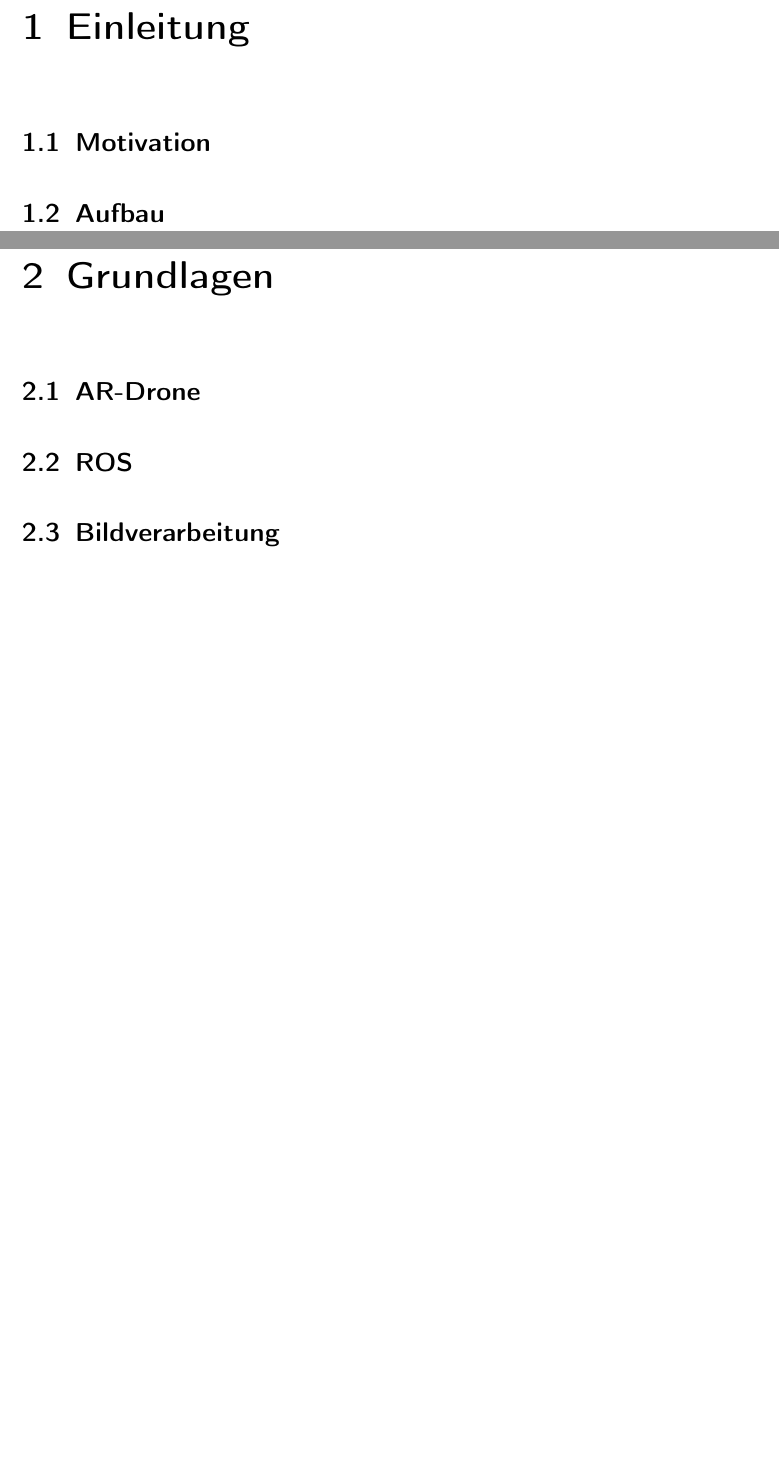
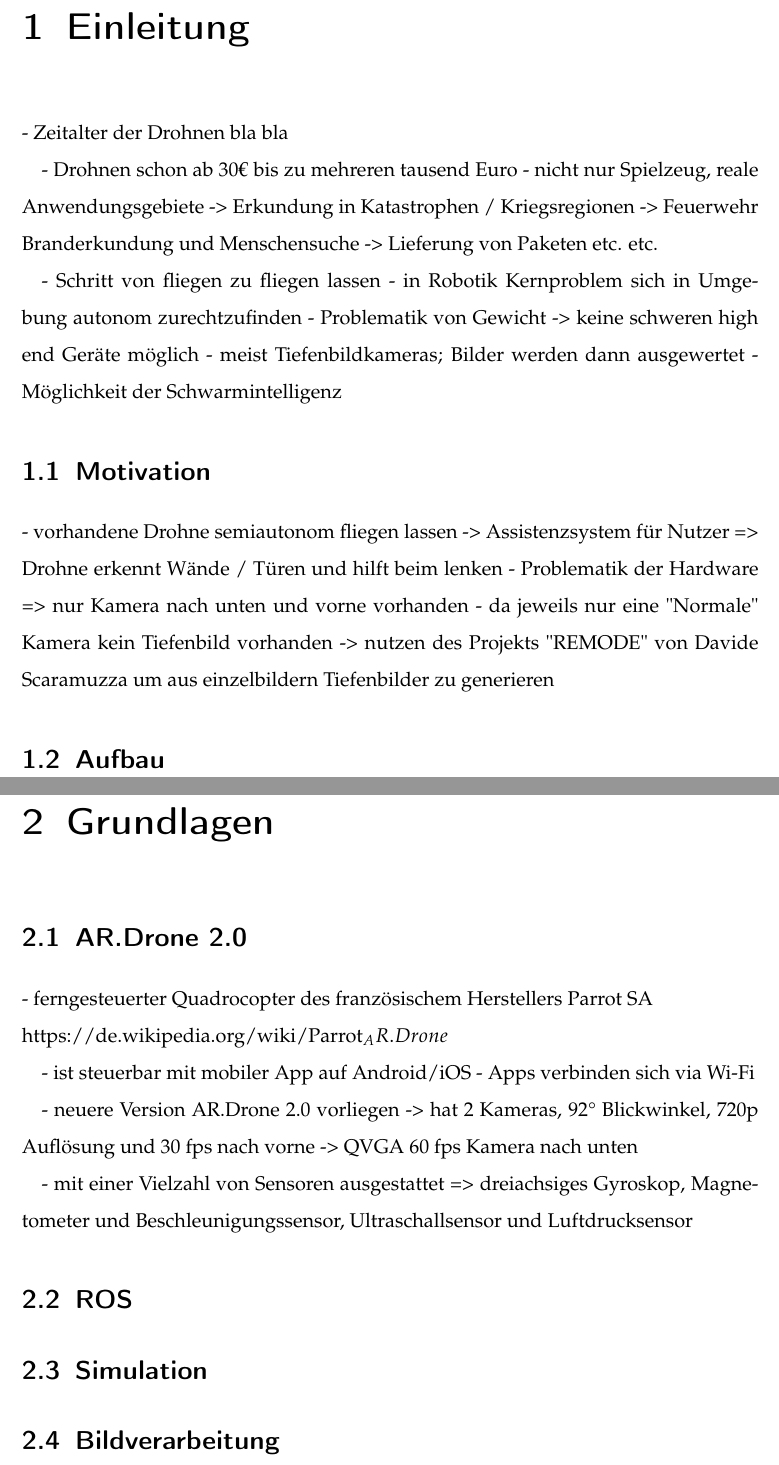
Before and after one commit to Shark919/Studienarbeit, a LaTeX document (Studienarbeit.tex, which reads Inhalt/einleitung.tex, Inhalt/vorlagen.tex): two parts of pages 9 and 10 of 14, joined at a grey line, cut so that both start at the same text, the shorter picture padded with empty space. Compiled offline with pdfLaTeX.

Commit message:
Einleitung, Motivation, ARDrohne Stichpunkte

```diff
--- a/Inhalt/einleitung.tex
+++ b/Inhalt/einleitung.tex
@@ -11,7 +11,27 @@
 \chapter{Einleitung}
 \label{cha:Introduction}
 
+- Zeitalter der Drohnen bla bla
+
+- Drohnen schon ab 30€ bis zu mehreren tausend Euro
+- nicht nur Spielzeug, reale Anwendungsgebiete
+-> Erkundung in Katastrophen / Kriegsregionen
+-> Feuerwehr Branderkundung und Menschensuche
+-> Lieferung von Paketen etc. etc.
+
+- Schritt von fliegen zu fliegen lassen
+- in Robotik Kernproblem sich in Umgebung autonom zurechtzufinden
+- Problematik von Gewicht -> keine schweren high end Geräte möglich
+- meist Tiefenbildkameras; Bilder werden dann ausgewertet
+- Möglichkeit der Schwarmintelligenz
+
 \section{Motivation}
+
+- vorhandene Drohne semiautonom fliegen lassen
+-> Assistenzsystem für Nutzer => Drohne erkennt Wände / Türen und hilft beim lenken
+- Problematik der Hardware => nur Kamera nach unten und vorne vorhanden
+- da jeweils nur eine "Normale" Kamera kein Tiefenbild vorhanden
+-> nutzen des Projekts "REMODE" von Davide Scaramuzza um aus einzelbildern Tiefenbilder zu generieren
 
 
 \section{Aufbau}
--- a/Inhalt/vorlagen.tex
+++ b/Inhalt/vorlagen.tex
@@ -1,8 +1,26 @@
 \chapter{Grundlagen}
 \label{cha:Fundamentals}
 
-\section{AR-Drone}
+\section{AR.Drone 2.0}
+
+- ferngesteuerter Quadrocopter des französischem Herstellers Parrot SA \\https://de.wikipedia.org/wiki/Parrot_AR.Drone
+
+- ist steuerbar mit mobiler App auf Android/iOS
+- Apps verbinden sich via Wi-Fi
+
+- neuere Version AR.Drone 2.0 vorliegen
+-> hat 2 Kameras, 92° Blickwinkel, 720p Auflösung und 30 fps nach vorne
+-> QVGA 60 fps Kamera nach unten
+
+- mit einer Vielzahl von Sensoren ausgestattet => dreiachsiges Gyroskop, Magnetometer und Beschleunigungssensor, Ultraschallsensor und Luftdrucksensor
+
+
+
 
 \section{ROS}
 
+
+\section{Simulation}
+
+
 \section{Bildverarbeitung}
```
Also changed, not shown: 4 other files.
